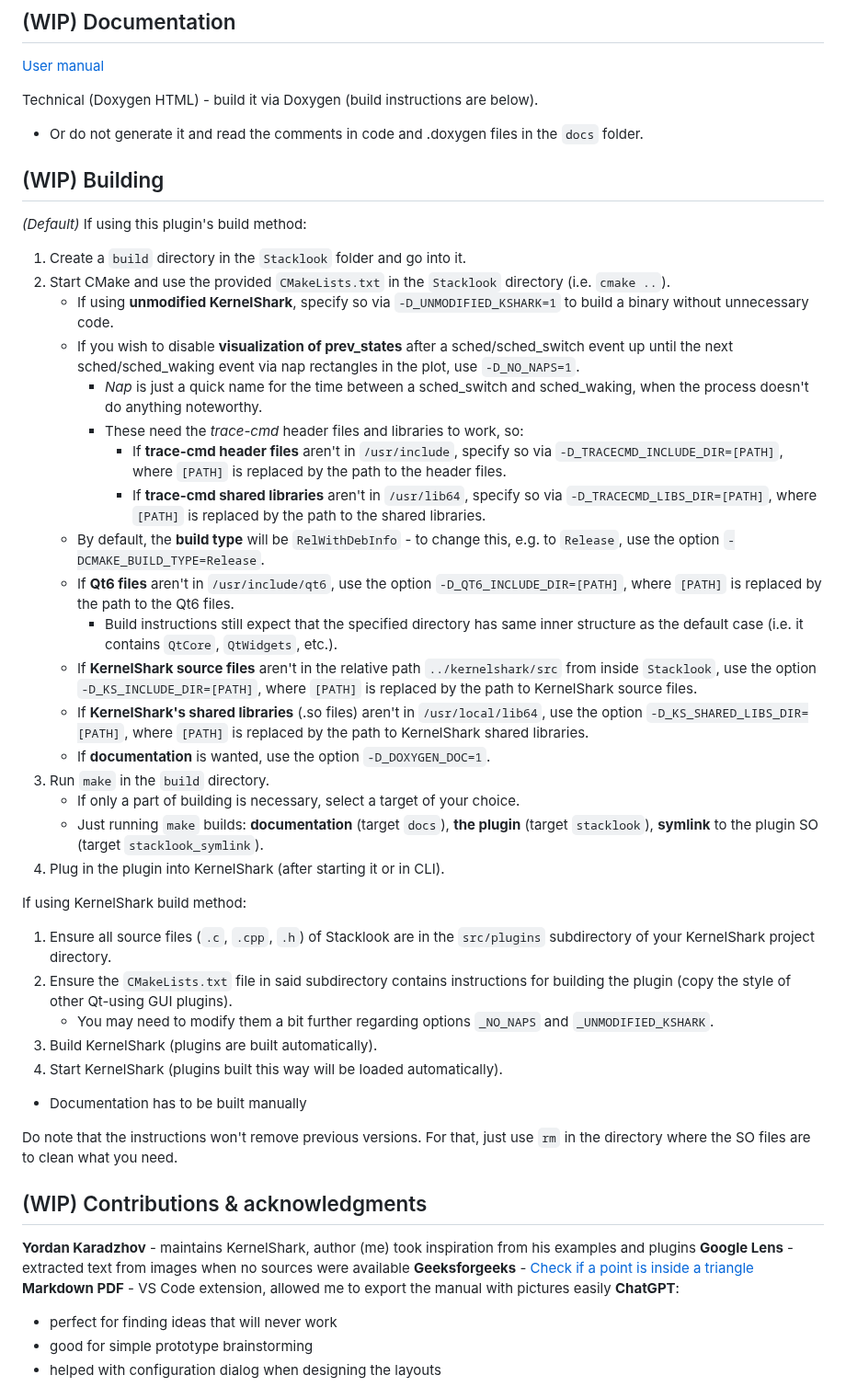
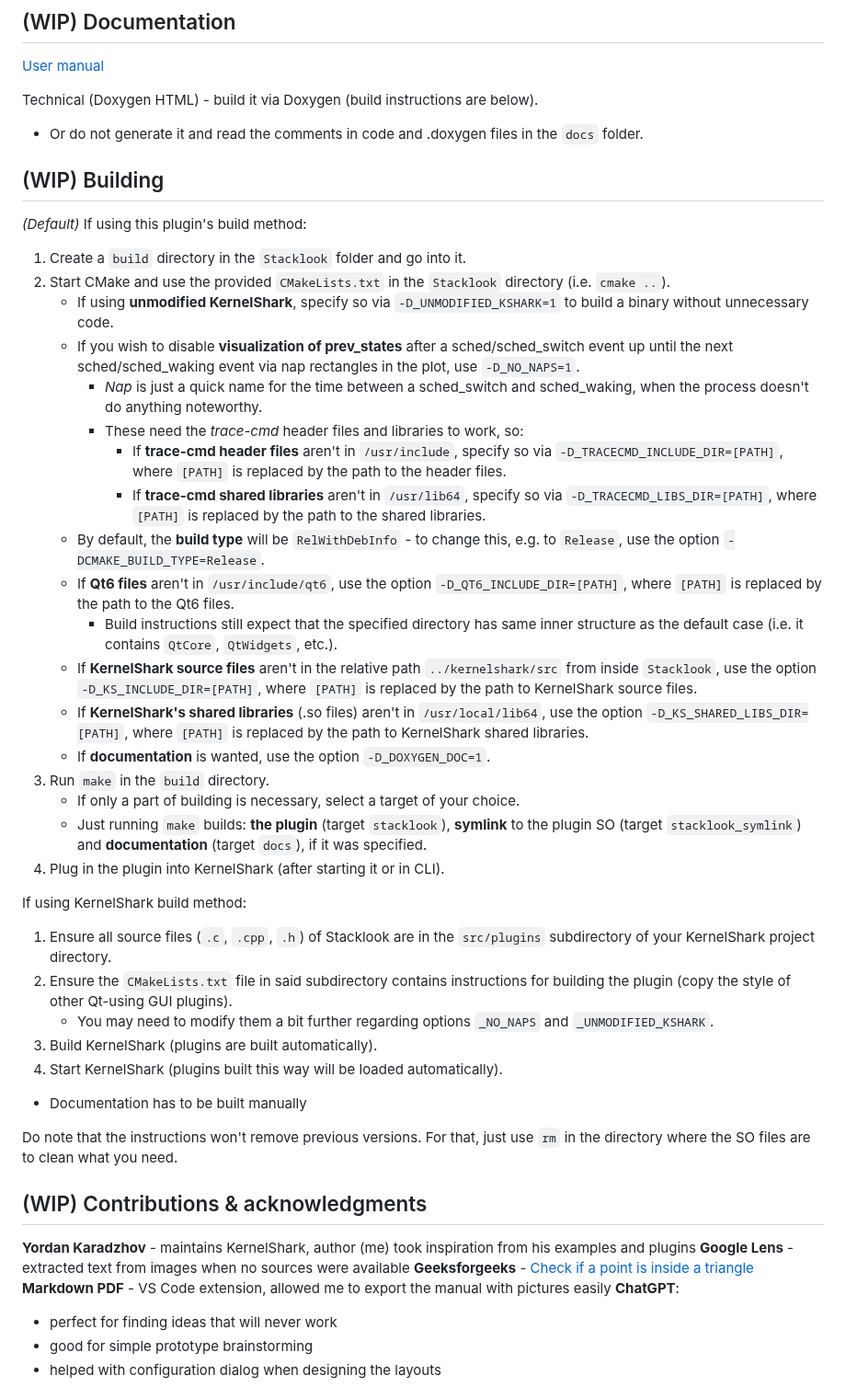
Before and after one commit to DJSeb/kernel-shark-sebanek-gh-mirror, a Markdown page: README.wip.md, the part around one of its changes. Shown at 92% size. GitHub-like rendering.

```diff
--- a/README.wip.md
+++ b/README.wip.md
@@ -156,43 +155,45 @@ correctly with "sched_events" enabled.
 [User manual](./Stacklook/doc/user/Manual.md)
 
 Technical (Doxygen HTML) - build it via Doxygen (build instructions are below).
+
 - Or do not generate it and read the comments in code and .doxygen files in
   the `docs` folder.
 
 ## (WIP) Building
 
-*(Default)* If using this plugin's build method:
+_(Default)_ If using this plugin's build method:
 
-1) Create a `build` directory in the `Stacklook` folder and go into it.
-2) Start CMake and use the provided `CMakeLists.txt` in the `Stacklook` directory (i.e. `cmake ..`).
-    - If using **unmodified KernelShark**, specify so via `-D_UNMODIFIED_KSHARK=1` to build a binary without unnecessary code.
-    - If you wish to disable **visualization of prev_states** after a sched/sched_switch event up until the next sched/sched_waking event via nap rectangles in the plot, use `-D_NO_NAPS=1`.
-        * *Nap* is just a quick name for the time between a sched_switch and sched_waking, when the process doesn't do anything noteworthy.
-        * These need the *trace-cmd* header files and libraries to work, so:
-            - If **trace-cmd header files** aren't in `/usr/include`,
-              specify so via `-D_TRACECMD_INCLUDE_DIR=[PATH]`, where
-              `[PATH]` is replaced by the path to the header files.
-            - If **trace-cmd shared libraries** aren't in `/usr/lib64`,
-              specify so via `-D_TRACECMD_LIBS_DIR=[PATH]`, where
-              `[PATH]` is replaced by the path to the shared libraries.
-    - By default, the **build type** will be `RelWithDebInfo` - to change this, e.g. to `Release`, use the option `-DCMAKE_BUILD_TYPE=Release`.
-    - If **Qt6 files** aren't in `/usr/include/qt6`, use the option `-D_QT6_INCLUDE_DIR=[PATH]`, where `[PATH]` is replaced by the path to the Qt6 files.
-        - Build instructions still expect that the specified directory has same inner structure as the default case (i.e. it contains `QtCore`, `QtWidgets`, etc.).
-    - If **KernelShark source files** aren't in the relative path `../kernelshark/src` from inside `Stacklook`, use the option `-D_KS_INCLUDE_DIR=[PATH]`, where `[PATH]` is replaced by the path to KernelShark source files.
-    - If **KernelShark's shared libraries** (.so files) aren't in `/usr/local/lib64`, use the option `-D_KS_SHARED_LIBS_DIR=[PATH]`, where `[PATH]` is replaced by the path to KernelShark shared libraries.
-    - If **documentation** is wanted, use the option `-D_DOXYGEN_DOC=1`.
-3) Run `make` in the `build` directory.
-    - If only a part of building is necessary, select a target of your choice.
-    - Just running `make` builds: **documentation** (target `docs`), **the plugin** (target `stacklook`), **symlink** to the plugin SO (target `stacklook_symlink`).
-4) Plug in the plugin into KernelShark (after starting it or in CLI).
+1. Create a `build` directory in the `Stacklook` folder and go into it.
+2. Start CMake and use the provided `CMakeLists.txt` in the `Stacklook` directory (i.e. `cmake ..`).
+   - If using **unmodified KernelShark**, specify so via `-D_UNMODIFIED_KSHARK=1` to build a binary without unnecessary code.
+   - If you wish to disable **visualization of prev_states** after a sched/sched_switch event up until the next sched/sched_waking event via nap rectangles in the plot, use `-D_NO_NAPS=1`.
+     - _Nap_ is just a quick name for the time between a sched_switch and sched_waking, when the process doesn't do anything noteworthy.
+     - These need the _trace-cmd_ header files and libraries to work, so:
+       - If **trace-cmd header files** aren't in `/usr/include`,
+         specify so via `-D_TRACECMD_INCLUDE_DIR=[PATH]`, where
+         `[PATH]` is replaced by the path to the header files.
+       - If **trace-cmd shared libraries** aren't in `/usr/lib64`,
+         specify so via `-D_TRACECMD_LIBS_DIR=[PATH]`, where
+         `[PATH]` is replaced by the path to the shared libraries.
+   - By default, the **build type** will be `RelWithDebInfo` - to change this, e.g. to `Release`, use the option `-DCMAKE_BUILD_TYPE=Release`.
+   - If **Qt6 files** aren't in `/usr/include/qt6`, use the option `-D_QT6_INCLUDE_DIR=[PATH]`, where `[PATH]` is replaced by the path to the Qt6 files.
+     - Build instructions still expect that the specified directory has same inner structure as the default case (i.e. it contains `QtCore`, `QtWidgets`, etc.).
+   - If **KernelShark source files** aren't in the relative path `../kernelshark/src` from inside `Stacklook`, use the option `-D_KS_INCLUDE_DIR=[PATH]`, where `[PATH]` is replaced by the path to KernelShark source files.
+   - If **KernelShark's shared libraries** (.so files) aren't in `/usr/local/lib64`, use the option `-D_KS_SHARED_LIBS_DIR=[PATH]`, where `[PATH]` is replaced by the path to KernelShark shared libraries.
+   - If **documentation** is wanted, use the option `-D_DOXYGEN_DOC=1`.
+3. Run `make` in the `build` directory.
+   - If only a part of building is necessary, select a target of your choice.
+   - Just running `make` builds: **the plugin** (target `stacklook`), **symlink** to the plugin SO (target `stacklook_symlink`) and **documentation** (target `docs`), if it was specified.
+4. Plug in the plugin into KernelShark (after starting it or in CLI).
 
 If using KernelShark build method:
 
-1) Ensure all source files (`.c`, `.cpp`, `.h`) of Stacklook are in the `src/plugins` subdirectory of your KernelShark project directory.
-2) Ensure the `CMakeLists.txt` file in said subdirectory contains instructions for building the plugin (copy the style of other Qt-using GUI plugins).
-    - You may need to modify them a bit further regarding options `_NO_NAPS` and `_UNMODIFIED_KSHARK`.
-3) Build KernelShark (plugins are built automatically).
-4) Start KernelShark (plugins built this way will be loaded automatically).
+1. Ensure all source files (`.c`, `.cpp`, `.h`) of Stacklook are in the `src/plugins` subdirectory of your KernelShark project directory.
+2. Ensure the `CMakeLists.txt` file in said subdirectory contains instructions for building the plugin (copy the style of other Qt-using GUI plugins).
+   - You may need to modify them a bit further regarding options `_NO_NAPS` and `_UNMODIFIED_KSHARK`.
+3. Build KernelShark (plugins are built automatically).
+4. Start KernelShark (plugins built this way will be loaded automatically).
+
 - Documentation has to be built manually
 
 Do note that the instructions won't remove previous versions. For that, just use `rm` in the directory
@@ -205,6 +206,7 @@ where the SO files are to clean what you need.
 **Geeksforgeeks** - [Check if a point is inside a triangle](https://www.geeksforgeeks.org/check-whether-a-given-point-lies-inside-a-triangle-or-not/)
 **Markdown PDF** - VS Code extension, allowed me to export the manual with pictures easily
 **ChatGPT**:
+
 - perfect for finding ideas that will never work
 - good for simple prototype brainstorming
 - helped with configuration dialog when designing the layouts
```
Also changed, not shown: other parts of README.wip.md (+78 -79 lines).
